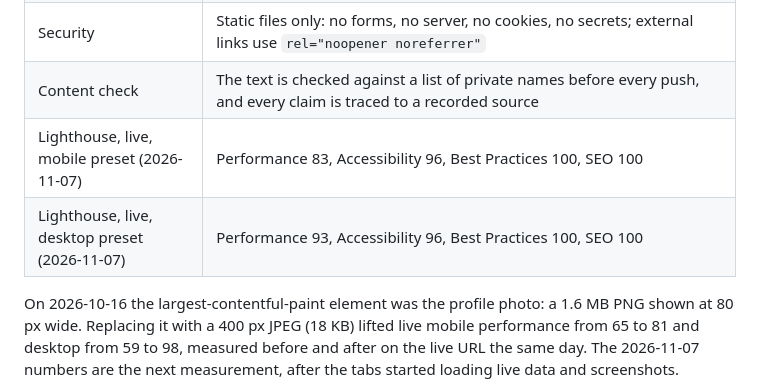
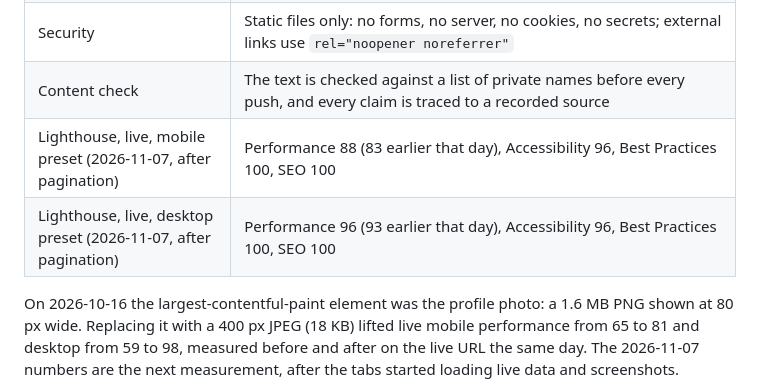
Before and after one commit to A-RYAN-1/Portfolio-Website, a Markdown page: README.md, the part around the change. Drawn GitHub-style.

Commit message:
docs: Lighthouse rows after pagination

```diff
--- a/README.md
+++ b/README.md
@@ -187,8 +187,8 @@ docs/images/               README screenshots only
 | CI | `ci.yml` runs the unit tests on every pull request and push to `main`; `static.yml` deploys on every push to `main` |
 | Security | Static files only: no forms, no server, no cookies, no secrets; external links use `rel="noopener noreferrer"` |
 | Content check | The text is checked against a list of private names before every push, and every claim is traced to a recorded source |
-| Lighthouse, live, mobile preset (2026-11-07) | Performance 83, Accessibility 96, Best Practices 100, SEO 100 |
-| Lighthouse, live, desktop preset (2026-11-07) | Performance 93, Accessibility 96, Best Practices 100, SEO 100 |
+| Lighthouse, live, mobile preset (2026-11-07, after pagination) | Performance 88 (83 earlier that day), Accessibility 96, Best Practices 100, SEO 100 |
+| Lighthouse, live, desktop preset (2026-11-07, after pagination) | Performance 96 (93 earlier that day), Accessibility 96, Best Practices 100, SEO 100 |
 
 On 2026-10-16 the largest-contentful-paint element was the profile photo: a 1.6 MB PNG shown at 80 px wide. Replacing it with a 400 px JPEG (18 KB) lifted live mobile performance from 65 to 81 and desktop from 59 to 98, measured before and after on the live URL the same day. The 2026-11-07 numbers are the next measurement, after the tabs started loading live data and screenshots.
 
```
